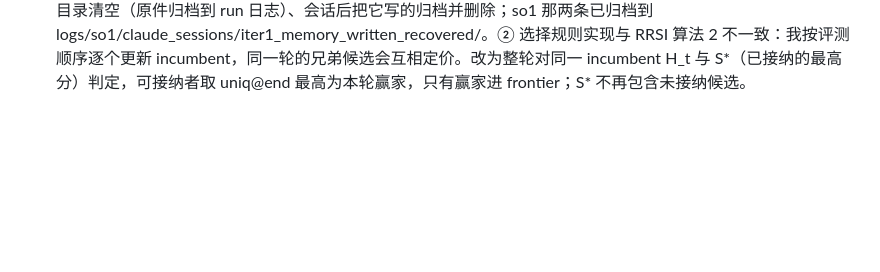
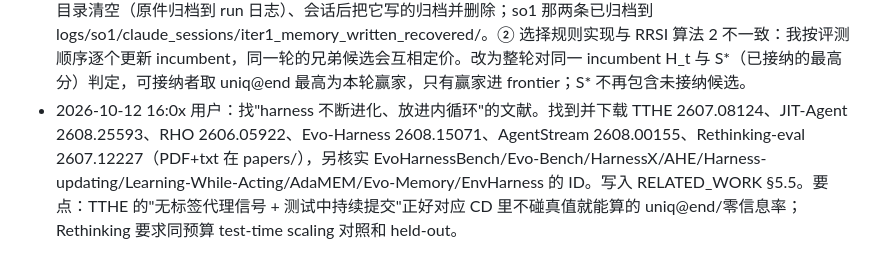
Before and after one commit to Zarreboln/self-evolving-active-reasoning, a Markdown page: meta/journal.md, the part around the change. Drawn GitHub-style; blank space fills up the shorter version.

Commit message:
related work: test-time / online harness evolution (TTHE, JIT-Agent, RHO, Evo-Harness, AgentStream, Rethinking-eval)
Co-Authored-By: Claude Fable 5.1 <noreply@anthropic.com>

```diff
--- a/meta/journal.md
+++ b/meta/journal.md
@@ -81,3 +81,4 @@
 - 同时发现 Engaging 的 ControlMaster 掉了（Permission denied (keyboard-interactive)），需要用户再过一次 Duo；judge 校准的逐题文件 turtle150_405b_int4.json 还在集群上，本地先写了汇总 json。
 - 2026-10-12 15:3x 用户问"proposer 读了什么种子的轨迹"。从会话日志核：open1 的 proposer 读了 search 切分上 bare 与 enum15 的全部轨迹（--list 清单、enum15 的第 1/140/275 局逐轮、对 enum15 轨迹文件做统计、错误局）和 evolution_summary/frontier；so1 的 proposer 除了 so1 的 bare/enum15 轨迹，还读了同一工作区里 open1 的 evolution_summary/frontier 和 open_entries 的轨迹、stage0/cd_oracle.py、data/cd_search_v2.jsonl。其余 5 个种子只有代码在 agents/，没有轨迹。
 - **发现两个协议漏洞并修复**：① proposer 会话（claude -p，cwd=meta/cd_evolve）会读写 Claude Code 按目录的 auto-memory（~/.claude/projects/-…-meta-cd-evolve/memory/）：so1 的会话写了两条笔记（上下文预算/mock 盲区；"pending_eval 里把贵的候选排前面，因为成本规则按当时的 incumbent 算"），并被后续会话读到——这是协议之外的跨会话状态，而且第二条是在学怎么博弈选择规则。修复：evolve.py 在每个 proposer/critic 会话前把该目录清空（原件归档到 run 日志）、会话后把它写的归档并删除；so1 那两条已归档到 logs/so1/claude_sessions/iter1_memory_written_recovered/。② 选择规则实现与 RRSI 算法 2 不一致：我按评测顺序逐个更新 incumbent，同一轮的兄弟候选会互相定价。改为整轮对同一 incumbent H_t 与 S*（已接纳的最高分）判定，可接纳者取 uniq@end 最高为本轮赢家，只有赢家进 frontier；S* 不再包含未接纳候选。
+- 2026-10-12 16:0x 用户：找"harness 不断进化、放进内循环"的文献。找到并下载 TTHE 2607.08124、JIT-Agent 2608.25593、RHO 2606.05922、Evo-Harness 2608.15071、AgentStream 2608.00155、Rethinking-eval 2607.12227（PDF+txt 在 papers/），另核实 EvoHarnessBench/Evo-Bench/HarnessX/AHE/Harness-updating/Learning-While-Acting/AdaMEM/Evo-Memory/EnvHarness 的 ID。写入 RELATED_WORK §5.5。要点：TTHE 的"无标签代理信号 + 测试中持续提交"正好对应 CD 里不碰真值就能算的 uniq@end/零信息率；Rethinking 要求同预算 test-time scaling 对照和 held-out。
```
Also changed, not shown: RELATED_WORK.md (+8 -0 lines).
